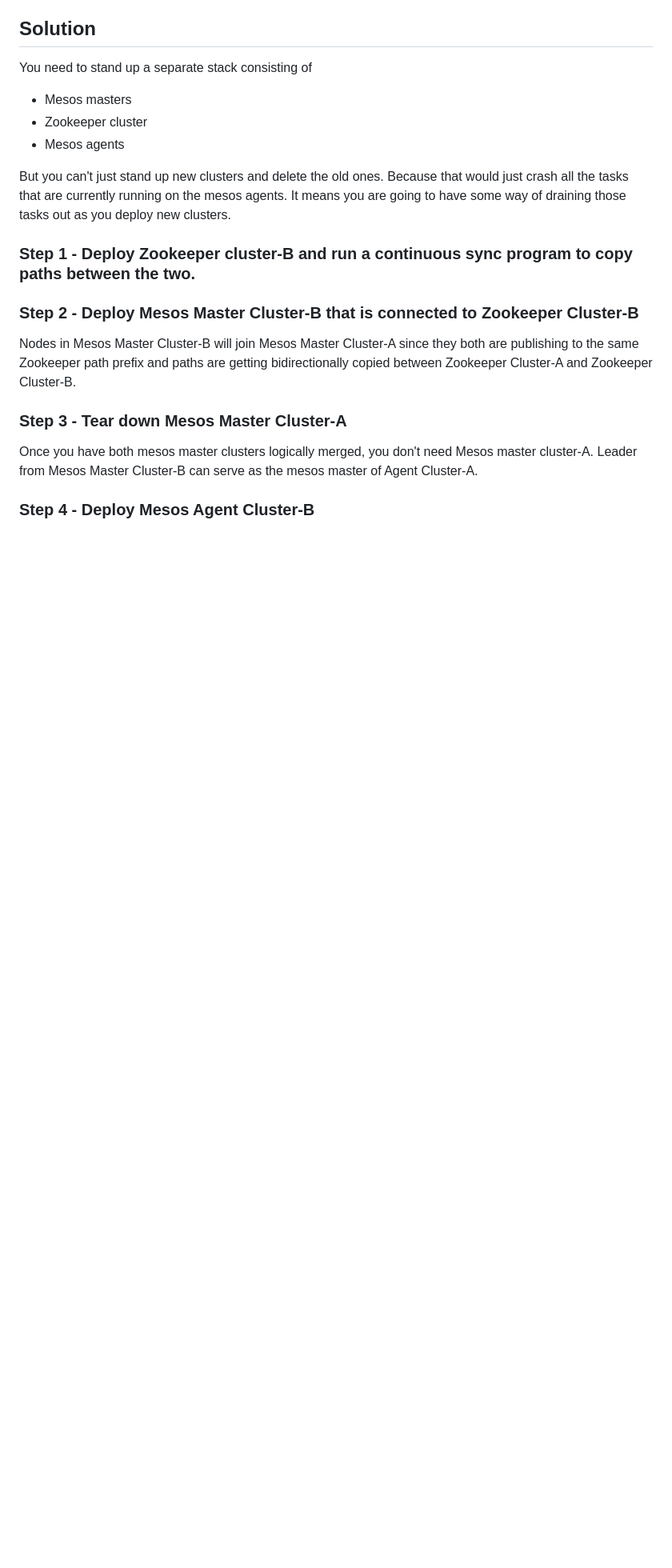
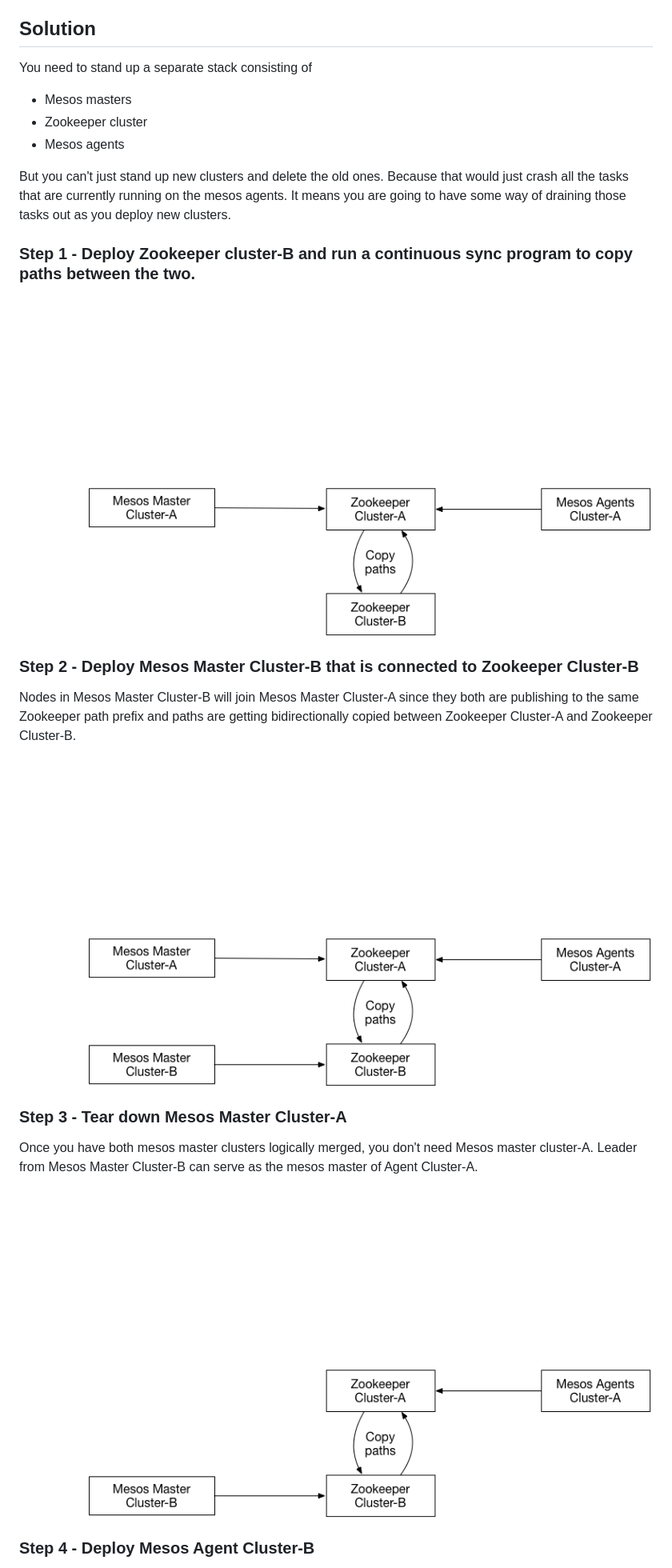
Before and after one commit to amit-git/amit-git.github.io, a Markdown page: zk-migration.md, the part around the change printed below. Shown: that part at 80% size. GitHub-like rendering; pictures changed too: images/zkcopy-1.png (added), images/zkcopy-2.png (added), images/zkcopy-3a.png (added); blank space fills up the shorter version.

Commit message:
zkcopy images

```diff
--- a/zk-migration.md
+++ b/zk-migration.md
@@ -15,9 +15,12 @@ You need to stand up a separate stack consisting of
 But you can't just stand up new clusters and delete the old ones. Because that would just crash all the tasks that are currently running on the mesos agents. It means you are going to have some way of draining those tasks out as you deploy new clusters.
 
 ### Step 1 - Deploy Zookeeper cluster-B and run a continuous sync program to copy paths between the two.
+![ZkCopy-1](/images/zkcopy-1.png)
 ### Step 2 - Deploy Mesos Master Cluster-B that is connected to Zookeeper Cluster-B
 Nodes in Mesos Master Cluster-B will join Mesos Master Cluster-A since they both are publishing to the same Zookeeper path prefix and paths are getting bidirectionally copied between Zookeeper Cluster-A and Zookeeper Cluster-B.
+![ZkCopy-2](/images/zkcopy-2.png)
 ### Step 3 - Tear down Mesos Master Cluster-A
 Once you have both mesos master clusters logically merged, you don't need Mesos master cluster-A. Leader from Mesos Master Cluster-B can serve as the mesos master of Agent Cluster-A.
+![ZkCopy-3a](/images/zkcopy-3a.png)
 ### Step 4 - Deploy Mesos Agent Cluster-B
 Mesos Agent Cluster-B is connected to Zookeeper Cluster-B and will be the cluster that will take on new mesos tasks as we continue to drain tasks from Mesos Agent Cluster-A.
```
Also changed, not shown: other parts of zk-migration.md (+2 -0 lines), images/zkcopy-3b.png (added), images/zkcopy-4.png (added).
